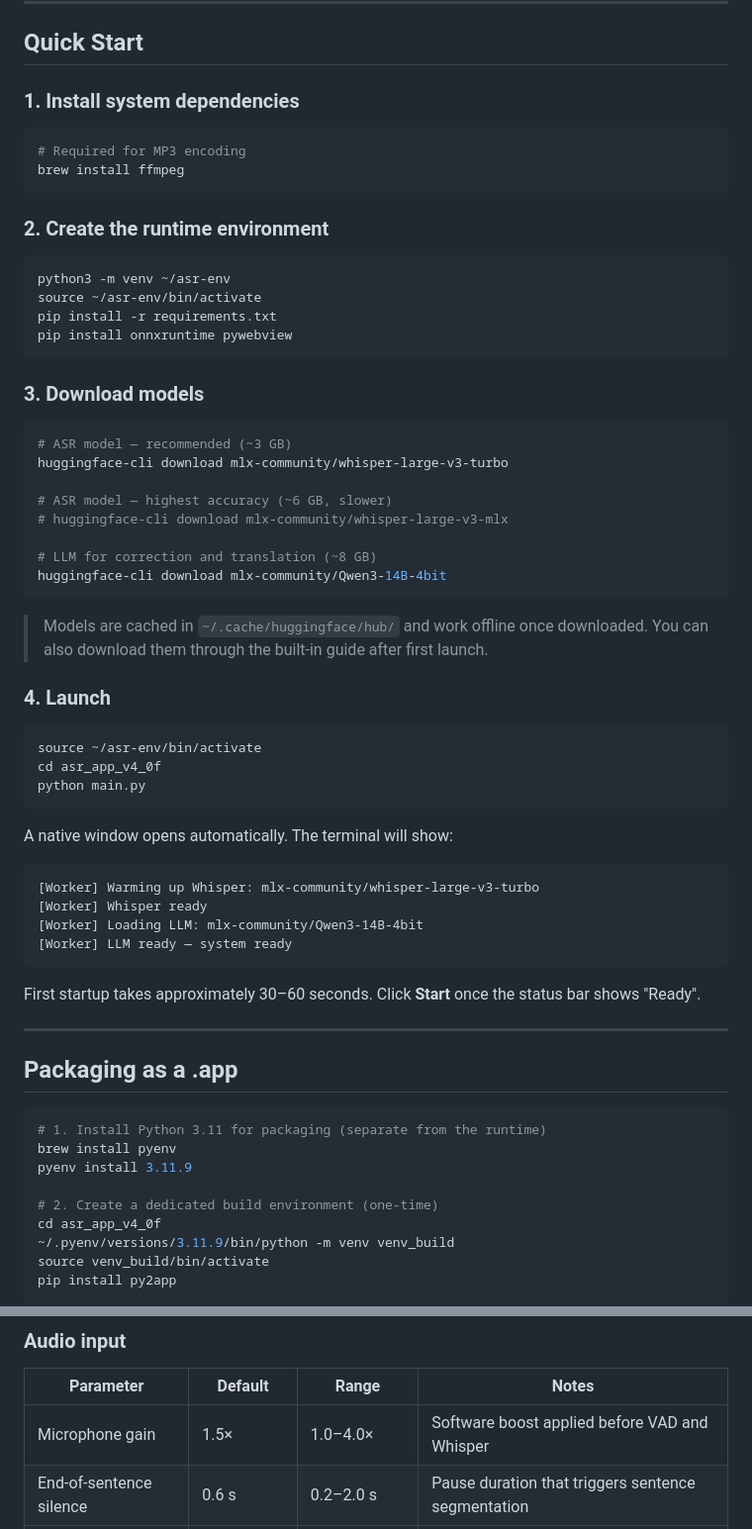
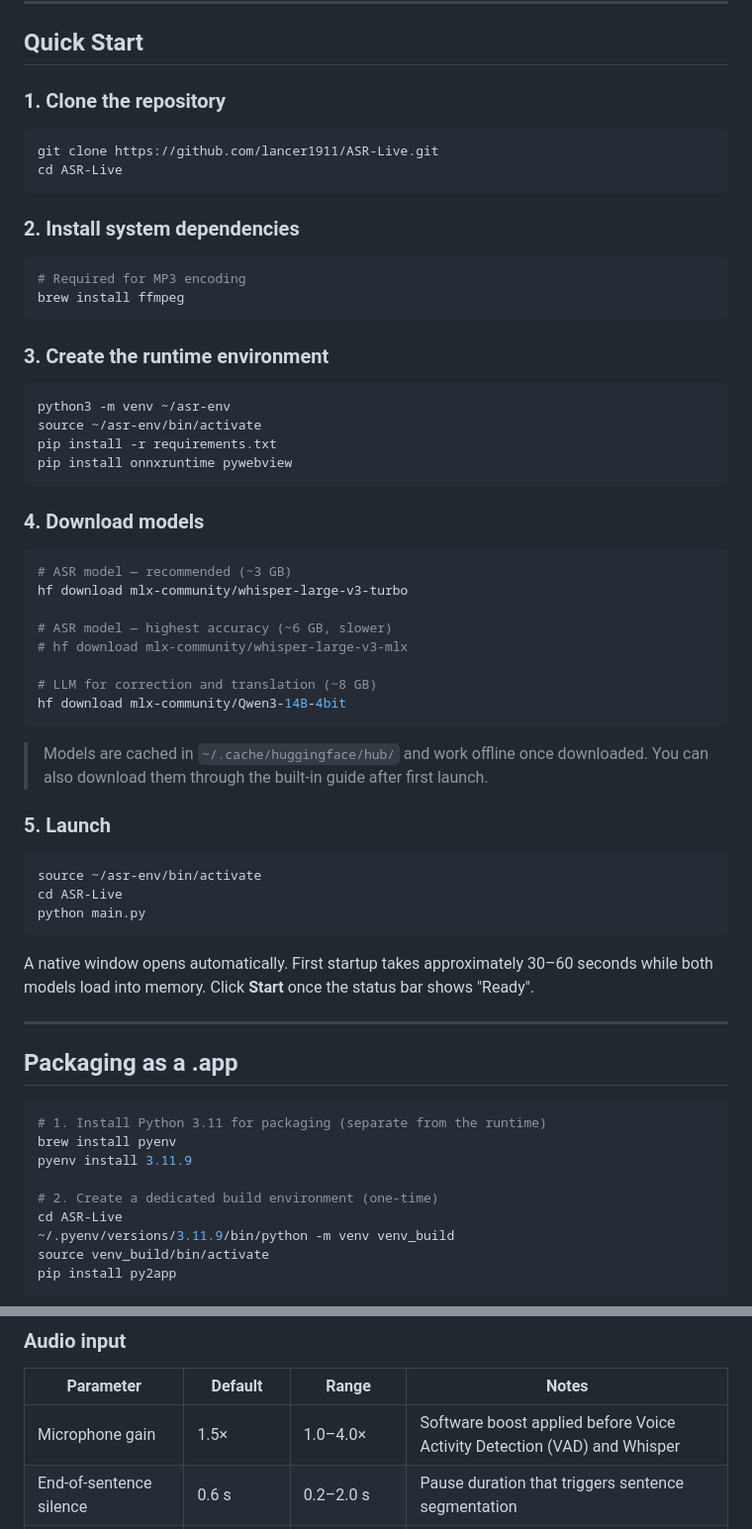
Before and after one commit to lancer1911/ASR-Live, a Markdown page: README.md, 2 parts joined by grey strips. Shown at 99% size. Rendered like a GitHub page.

````diff
--- a/README.md
+++ b/README.md
@@ -49,14 +68,21 @@ ASR Live runs two large AI models simultaneously — a Whisper ASR model and a Q
 
 ## Quick Start
 
-### 1. Install system dependencies
+### 1. Clone the repository
+
+```bash
+git clone https://github.com/lancer1911/ASR-Live.git
+cd ASR-Live
+```
+
+### 2. Install system dependencies
 
 ```bash
 # Required for MP3 encoding
 brew install ffmpeg
 ```
 
-### 2. Create the runtime environment
+### 3. Create the runtime environment
 
 ```bash
 python3 -m venv ~/asr-env
@@ -65,39 +91,30 @@ pip install -r requirements.txt
 pip install onnxruntime pywebview
 ```
 
-### 3. Download models
+### 4. Download models
 
 ```bash
 # ASR model — recommended (~3 GB)
-huggingface-cli download mlx-community/whisper-large-v3-turbo
+hf download mlx-community/whisper-large-v3-turbo
 
 # ASR model — highest accuracy (~6 GB, slower)
-# huggingface-cli download mlx-community/whisper-large-v3-mlx
+# hf download mlx-community/whisper-large-v3-mlx
 
 # LLM for correction and translation (~8 GB)
-huggingface-cli download mlx-community/Qwen3-14B-4bit
+hf download mlx-community/Qwen3-14B-4bit
 ```
 
 > Models are cached in `~/.cache/huggingface/hub/` and work offline once downloaded. You can also download them through the built-in guide after first launch.
 
-### 4. Launch
+### 5. Launch
 
 ```bash
 source ~/asr-env/bin/activate
-cd asr_app_v4_0f
+cd ASR-Live
 python main.py
 ```
 
-A native window opens automatically. The terminal will show:
-
-```
-[Worker] Warming up Whisper: mlx-community/whisper-large-v3-turbo
-[Worker] Whisper ready
-[Worker] Loading LLM: mlx-community/Qwen3-14B-4bit
-[Worker] LLM ready — system ready
-```
-
-First startup takes approximately 30–60 seconds. Click **Start** once the status bar shows "Ready".
+A native window opens automatically. First startup takes approximately 30–60 seconds while both models load into memory. Click **Start** once the status bar shows "Ready".
 
 ---
 
@@ -109,7 +126,7 @@ brew install pyenv
 pyenv install 3.11.9
 
 # 2. Create a dedicated build environment (one-time)
-cd asr_app_v4_0f
+cd ASR-Live
 ~/.pyenv/versions/3.11.9/bin/python -m venv venv_build
 source venv_build/bin/activate
 pip install py2app
@@ -177,7 +229,7 @@ Choose which languages to display as translations. The language currently being
 
 | Parameter | Default | Range | Notes |
 |---|---|---|---|
-| Microphone gain | 1.5× | 1.0–4.0× | Software boost applied before VAD and Whisper |
+| Microphone gain | 1.5× | 1.0–4.0× | Software boost applied before Voice Activity Detection (VAD) and Whisper |
 | End-of-sentence silence | 0.6 s | 0.2–2.0 s | Pause duration that triggers sentence segmentation |
 | VAD sensitivity | 0.45 | 0.20–0.80 | Higher = less sensitive; increase to 0.6–0.7 in noisy environments |
 | Maximum utterance length | 20 s | — | Forces segmentation if a sentence exceeds this duration |
````
Also changed, not shown: other parts of README.md (+55 -1 lines).
